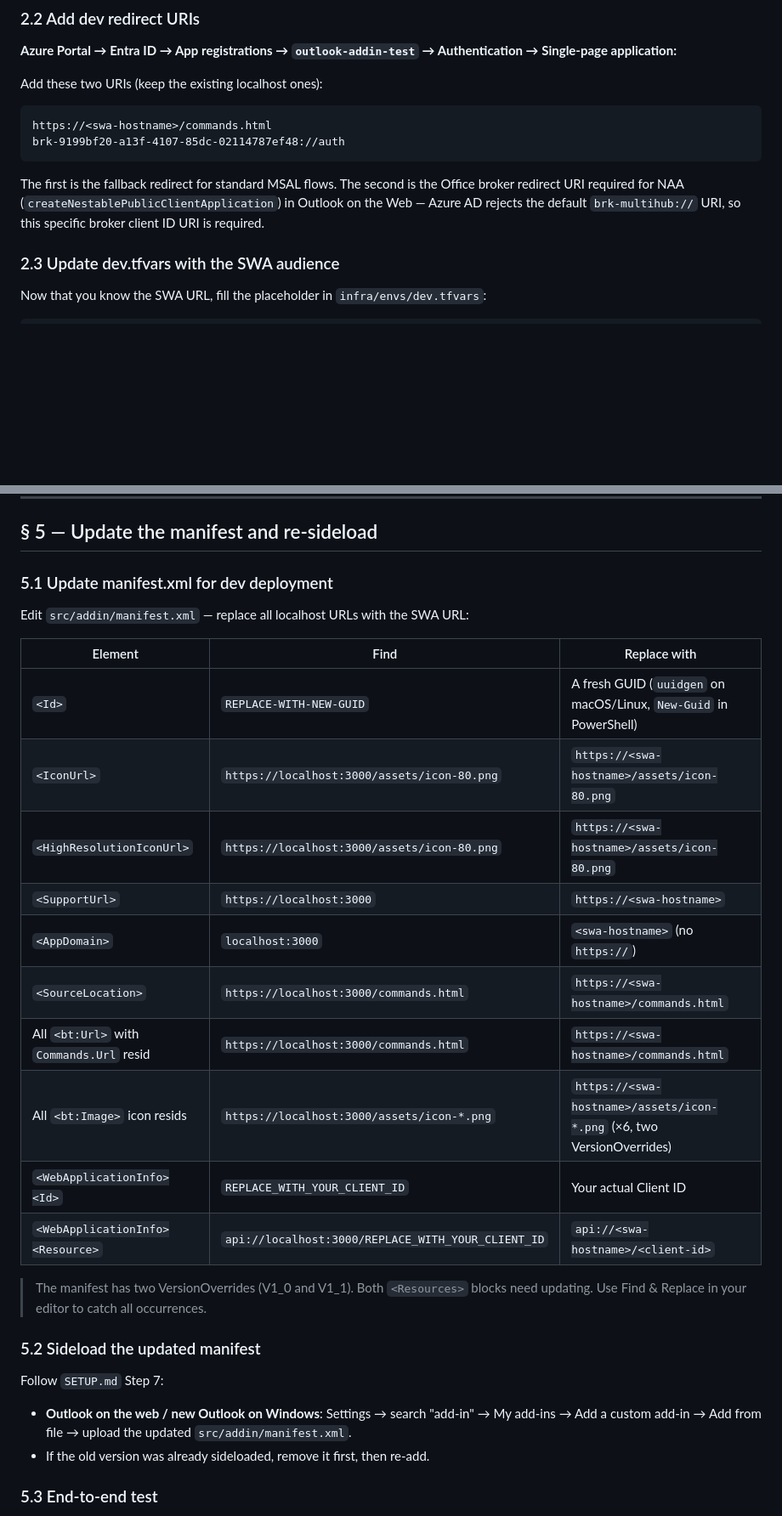
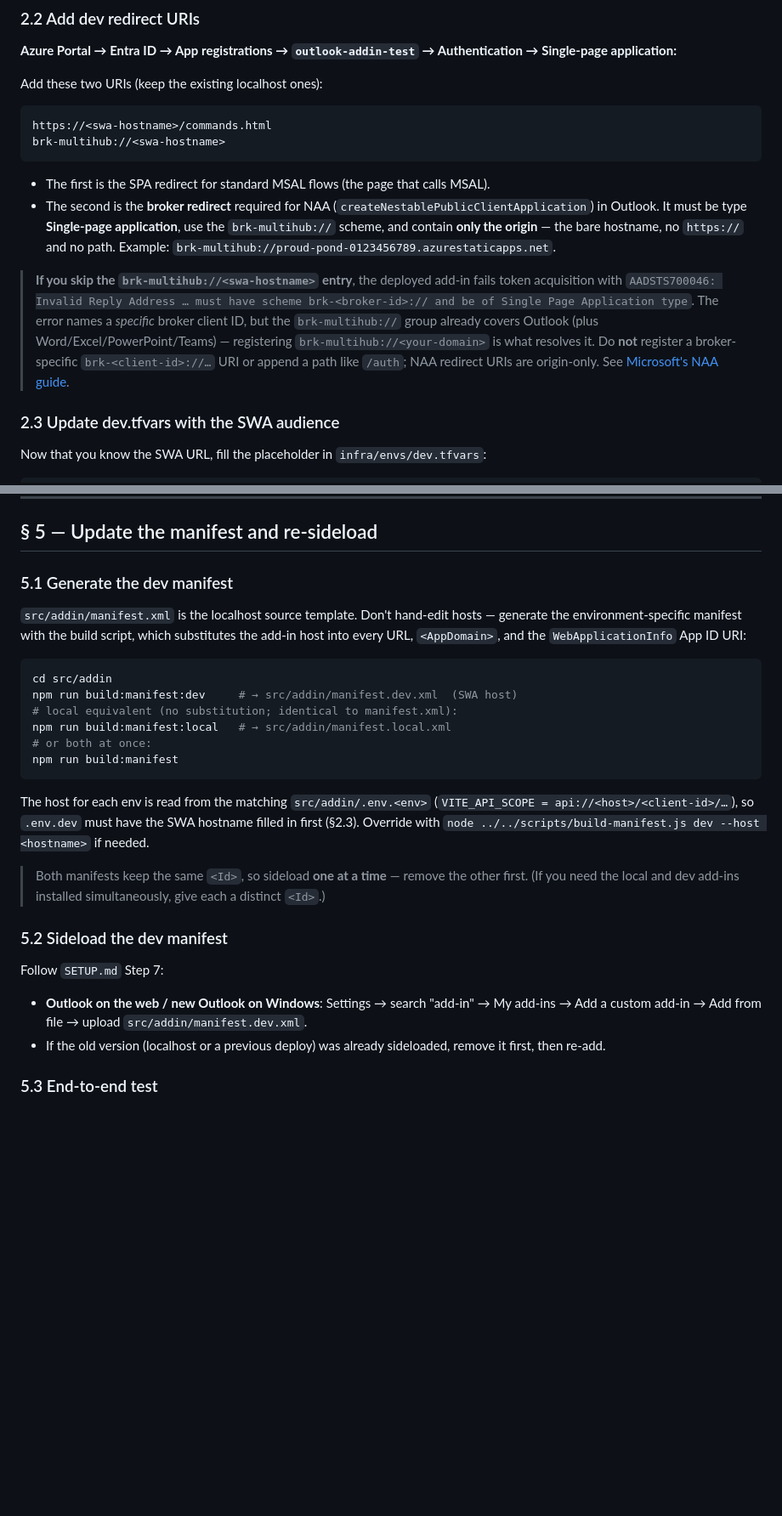
Before and after one commit to ricardonribeiro/outlook-addin-test, a Markdown page: docs/deploy.md, 2 parts joined by grey strips. Shown at 85% size. Rendered like a GitHub page; blank space fills up the shorter version.

Commit message:
docs: update guides for Flex Consumption migration and NAA broker fix
- README: document Flex Consumption (FC1) as the active plan; clarify that
  the Service Bus and Storage Account are always cloud-hosted in both envs
- SETUP.md: add the required brk-multihub:// SPA redirect for NAA token
  acquisition (missing it causes AADSTS700046)
- deploy.md: replace the manual manifest host-substitution table with the
  npm run build:manifest:* workflow; clarify that brk-multihub://<host>
  (origin-only, no path) is correct — not a broker-specific brk-<id>:// URI;
  add note on the shared resource state between local and dev envs

Co-Authored-By: Claude Sonnet 4.6 <noreply@anthropic.com>

````diff
--- a/docs/deploy.md
+++ b/docs/deploy.md
@@ -119,10 +121,13 @@ Add these two URIs (keep the existing localhost ones):
 
 ```
 https://<swa-hostname>/commands.html
-brk-9199bf20-a13f-4107-85dc-02114787ef48://auth
+brk-multihub://<swa-hostname>
 ```
 
-The first is the fallback redirect for standard MSAL flows. The second is the Office broker redirect URI required for NAA (`createNestablePublicClientApplication`) in Outlook on the Web — Azure AD rejects the default `brk-multihub://` URI, so this specific broker client ID URI is required.
+- The first is the SPA redirect for standard MSAL flows (the page that calls MSAL).
+- The second is the **broker redirect** required for NAA (`createNestablePublicClientApplication`) in Outlook. It must be type **Single-page application**, use the `brk-multihub://` scheme, and contain **only the origin** — the bare hostname, no `https://` and no path. Example: `brk-multihub://proud-pond-0123456789.azurestaticapps.net`.
+
+> **If you skip the `brk-multihub://<swa-hostname>` entry**, the deployed add-in fails token acquisition with `AADSTS700046: Invalid Reply Address … must have scheme brk-<broker-id>:// and be of Single Page Application type`. The error names a *specific* broker client ID, but the `brk-multihub://` group already covers Outlook (plus Word/Excel/PowerPoint/Teams) — registering `brk-multihub://<your-domain>` is what resolves it. Do **not** register a broker-specific `brk-<client-id>://…` URI or append a path like `/auth`; NAA redirect URIs are origin-only. See [Microsoft's NAA guide](https://learn.microsoft.com/en-us/office/dev/add-ins/develop/enable-nested-app-authentication-in-your-add-in#add-a-trusted-broker-through-spa-redirect).
 
 ### 2.3 Update dev.tfvars with the SWA audience
 
@@ -301,31 +306,29 @@ curl -I https://<swa-hostname>/assets/icon-80.png
 
 ## § 5 — Update the manifest and re-sideload
 
-### 5.1 Update manifest.xml for dev deployment
+### 5.1 Generate the dev manifest
 
-Edit `src/addin/manifest.xml` — replace all localhost URLs with the SWA URL:
+`src/addin/manifest.xml` is the localhost source template. Don't hand-edit hosts — generate the environment-specific manifest with the build script, which substitutes the add-in host into every URL, `<AppDomain>`, and the `WebApplicationInfo` App ID URI:
 
-| Element | Find | Replace with |
-|---|---|---|
-| `<Id>` | `REPLACE-WITH-NEW-GUID` | A fresh GUID (`uuidgen` on macOS/Linux, `New-Guid` in PowerShell) |
-| `<IconUrl>` | `https://localhost:3000/assets/icon-80.png` | `https://<swa-hostname>/assets/icon-80.png` |
-| `<HighResolutionIconUrl>` | `https://localhost:3000/assets/icon-80.png` | `https://<swa-hostname>/assets/icon-80.png` |
-| `<SupportUrl>` | `https://localhost:3000` | `https://<swa-hostname>` |
-| `<AppDomain>` | `localhost:3000` | `<swa-hostname>` (no `https://`) |
-| `<SourceLocation>` | `https://localhost:3000/commands.html` | `https://<swa-hostname>/commands.html` |
-| All `<bt:Url>` with `Commands.Url` resid | `https://localhost:3000/commands.html` | `https://<swa-hostname>/commands.html` |
-| All `<bt:Image>` icon resids | `https://localhost:3000/assets/icon-*.png` | `https://<swa-hostname>/assets/icon-*.png` (×6, two VersionOverrides) |
-| `<WebApplicationInfo><Id>` | `REPLACE_WITH_YOUR_CLIENT_ID` | Your actual Client ID |
-| `<WebApplicationInfo><Resource>` | `api://localhost:3000/REPLACE_WITH_YOUR_CLIENT_ID` | `api://<swa-hostname>/<client-id>` |
+```bash
+cd src/addin
+npm run build:manifest:dev     # → src/addin/manifest.dev.xml  (SWA host)
+# local equivalent (no substitution; identical to manifest.xml):
+npm run build:manifest:local   # → src/addin/manifest.local.xml
+# or both at once:
+npm run build:manifest
+```
 
-> The manifest has two VersionOverrides (V1_0 and V1_1). Both `<Resources>` blocks need updating. Use Find & Replace in your editor to catch all occurrences.
+The host for each env is read from the matching `src/addin/.env.<env>` (`VITE_API_SCOPE = api://<host>/<client-id>/…`), so `.env.dev` must have the SWA hostname filled in first (§2.3). Override with `node ../../scripts/build-manifest.js dev --host <hostname>` if needed.
 
-### 5.2 Sideload the updated manifest
+> Both manifests keep the same `<Id>`, so sideload **one at a time** — remove the other first. (If you need the local and dev add-ins installed simultaneously, give each a distinct `<Id>`.)
+
+### 5.2 Sideload the dev manifest
 
 Follow `SETUP.md` Step 7:
 
-- **Outlook on the web / new Outlook on Windows**: Settings → search "add-in" → My add-ins → Add a custom add-in → Add from file → upload the updated `src/addin/manifest.xml`.
-- If the old version was already sideloaded, remove it first, then re-add.
+- **Outlook on the web / new Outlook on Windows**: Settings → search "add-in" → My add-ins → Add a custom add-in → Add from file → upload `src/addin/manifest.dev.xml`.
+- If the old version (localhost or a previous deploy) was already sideloaded, remove it first, then re-add.
 
 ### 5.3 End-to-end test
 
````
Also changed, not shown: other parts of docs/deploy.md (+2 -0 lines), README.md (+2 -2 lines), docs/SETUP.md (+1 -0 lines).
